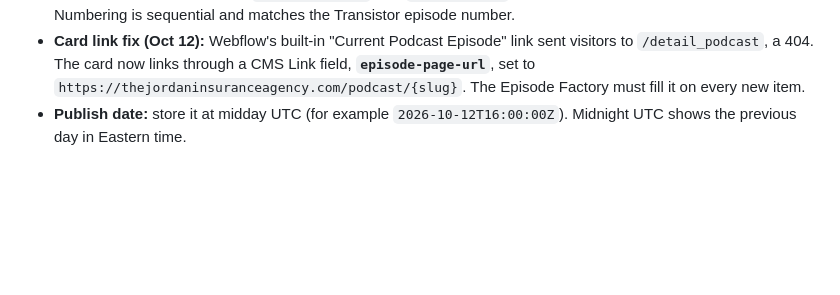
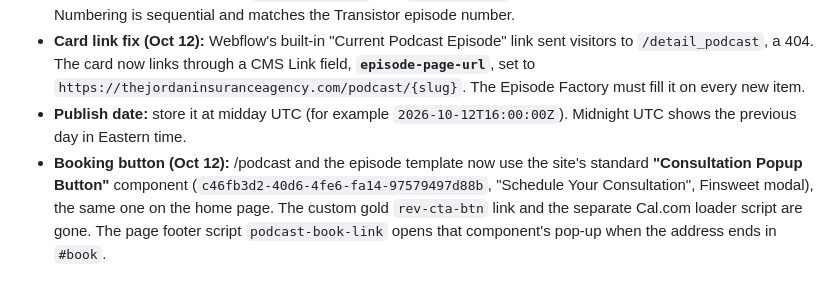
Before and after one commit to AutomateTJIA/smart-coverage-podcast, a Markdown page: references/episode-page-template.md, the part around the change. Rendered like a GitHub page; blank space fills up the shorter version.

Commit message:
Podcast pages: use site's standard consultation popup button
Co-Authored-By: Claude Opus 5.5 <noreply@anthropic.com>
Claude-Session: https://claude.ai/code/session_013V4QW24snhwLaEpdqEFU45

```diff
--- a/references/episode-page-template.md
+++ b/references/episode-page-template.md
@@ -124,3 +124,4 @@ Billy's AEO Engine screenshots showed a centered grid of small cards, each start
 - **Every new CMS item needs `episode-number` and `publish-date` filled.** The Episode Factory must set both. Numbering is sequential and matches the Transistor episode number.
 - **Card link fix (Oct 12):** Webflow's built-in "Current Podcast Episode" link sent visitors to `/detail_podcast`, a 404. The card now links through a CMS Link field, **`episode-page-url`**, set to `https://thejordaninsuranceagency.com/podcast/{slug}`. The Episode Factory must fill it on every new item.
 - **Publish date:** store it at midday UTC (for example `2026-10-12T16:00:00Z`). Midnight UTC shows the previous day in Eastern time.
+- **Booking button (Oct 12):** /podcast and the episode template now use the site's standard **"Consultation Popup Button"** component (`c46fb3d2-40d6-4fe6-fa14-97579497d88b`, "Schedule Your Consultation", Finsweet modal), the same one on the home page. The custom gold `rev-cta-btn` link and the separate Cal.com loader script are gone. The page footer script `podcast-book-link` opens that component's pop-up when the address ends in `#book`.
```
